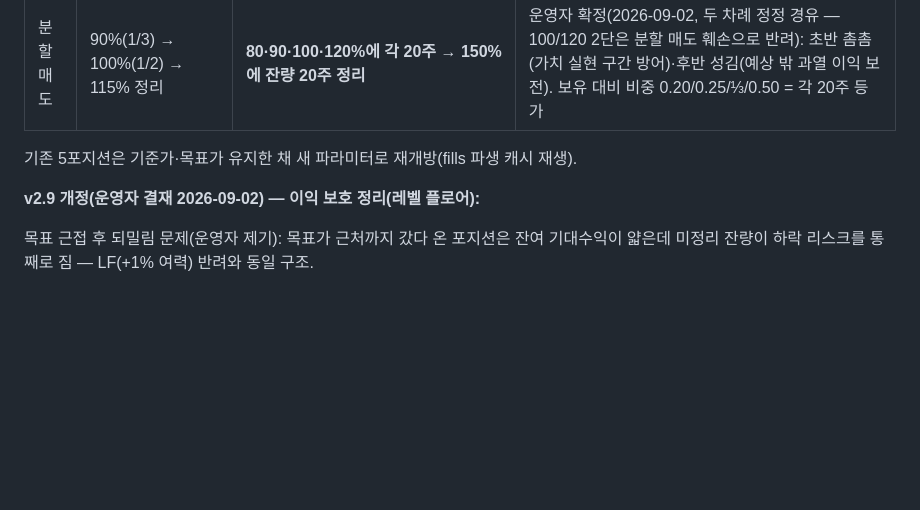
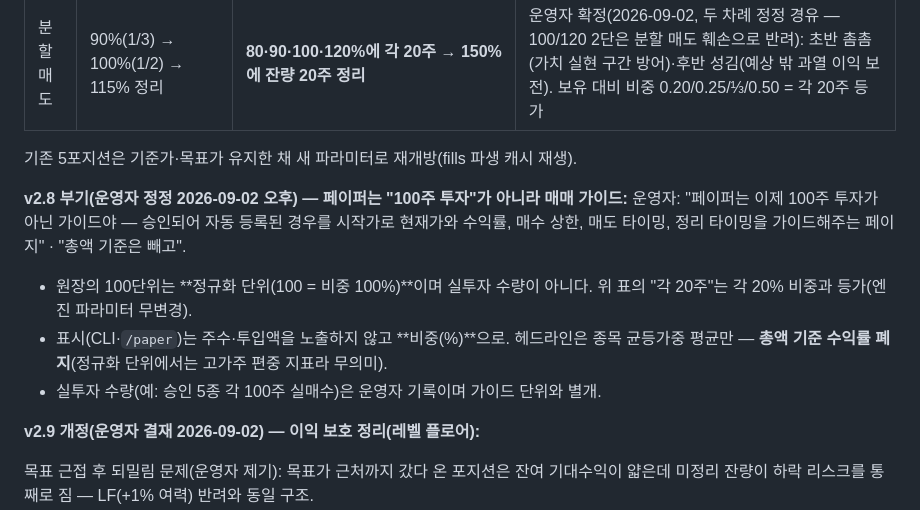
Before and after one commit to Feelw00/trading, a Markdown page: docs/POLICY_PARAMS.md, the part around the change. GitHub-like rendering; blank space fills up the shorter version.

Commit message:
docs(policy): v2.8 부기 — 페이퍼=매매 가이드·정규화 단위·총액 기준 폐지 + CURRENT 실투자 기록 분리
Co-Authored-By: Claude Fable 5.1 <noreply@anthropic.com>
Claude-Session: https://claude.ai/code/session_01QJYHwrVdZYwS1xQT8pRCT9

```diff
--- a/docs/POLICY_PARAMS.md
+++ b/docs/POLICY_PARAMS.md
@@ -299,6 +299,15 @@ DART 실수집(통과 523종 × 5개년, 오류 0 — `data/returns.sqlite`) 분
 
 기존 5포지션은 기준가·목표가 유지한 채 새 파라미터로 재개방(fills 파생 캐시 재생).
 
+**v2.8 부기(운영자 정정 2026-09-02 오후) — 페이퍼는 "100주 투자"가 아니라 매매 가이드:**
+운영자: "페이퍼는 이제 100주 투자가 아닌 가이드야 — 승인되어 자동 등록된 경우를 시작가로
+현재가와 수익률, 매수 상한, 매도 타이밍, 정리 타이밍을 가이드해주는 페이지" · "총액 기준은 빼고".
+- 원장의 100단위는 **정규화 단위(100 = 비중 100%)**이며 실투자 수량이 아니다. 위 표의
+  "각 20주"는 각 20% 비중과 등가(엔진 파라미터 무변경).
+- 표시(CLI·`/paper`)는 주수·투입액을 노출하지 않고 **비중(%)**으로. 헤드라인은 종목
+  균등가중 평균만 — **총액 기준 수익률 폐지**(정규화 단위에서는 고가주 편중 지표라 무의미).
+- 실투자 수량(예: 승인 5종 각 100주 실매수)은 운영자 기록이며 가이드 단위와 별개.
+
 **v2.9 개정(운영자 결재 2026-09-02) — 이익 보호 정리(레벨 플로어):**
 
 목표 근접 후 되밀림 문제(운영자 제기): 목표가 근처까지 갔다 온 포지션은 잔여 기대수익이
```
Also changed, not shown: history/work/CURRENT.md (+7 -4 lines).
